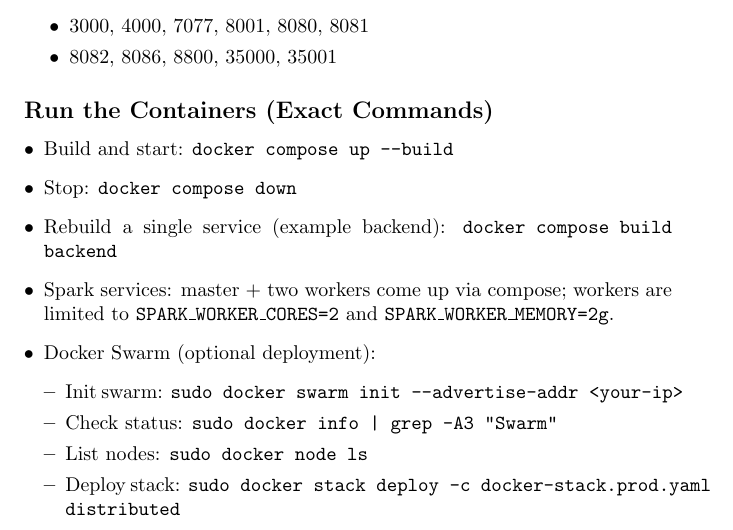
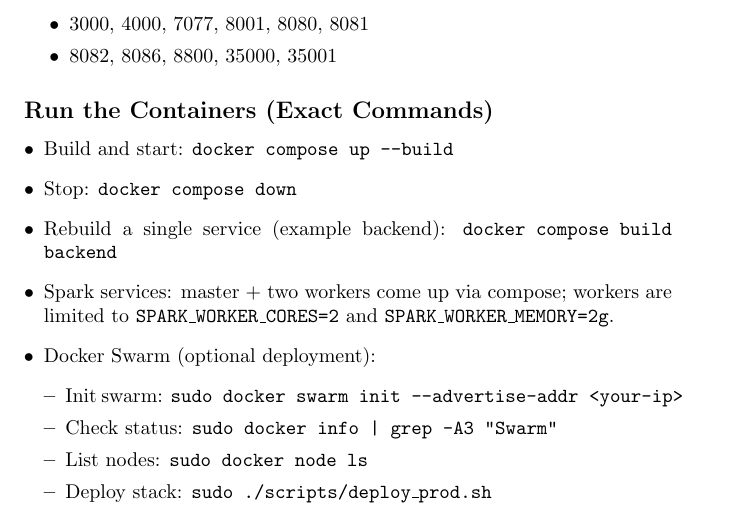
Before and after one commit to AndrewAppleyard/distributed-final-project, a LaTeX document (documentation/Spark Setup.tex): part of page 2 of 4, cut so that both start at the same text. Compiled offline with pdfLaTeX.

Commit message:
update read me

```diff
--- a/documentation/Spark Setup.tex
+++ b/documentation/Spark Setup.tex
@@ -76,7 +76,7 @@
     \item Init swarm: \texttt{sudo docker swarm init --advertise-addr <your-ip>}
     \item Check status: \texttt{sudo docker info | grep -A3 "Swarm"}
     \item List nodes: \texttt{sudo docker node ls}
-    \item Deploy stack: \texttt{sudo docker stack deploy -c docker-stack.prod.yaml distributed}
+    \item Deploy stack: \texttt{sudo ./scripts/deploy\_prod.sh}
     \item List services: \texttt{sudo docker stack services distributed}
     \item Same as above: \texttt{sudo docker service ls}
     \item Inspect service: \texttt{sudo docker service ps <service\_name>} and logs: \texttt{sudo docker service logs -f <service\_name>}
```
Also changed, not shown: README.md, documentation/Spark Setup.pdf, 2 other files.
